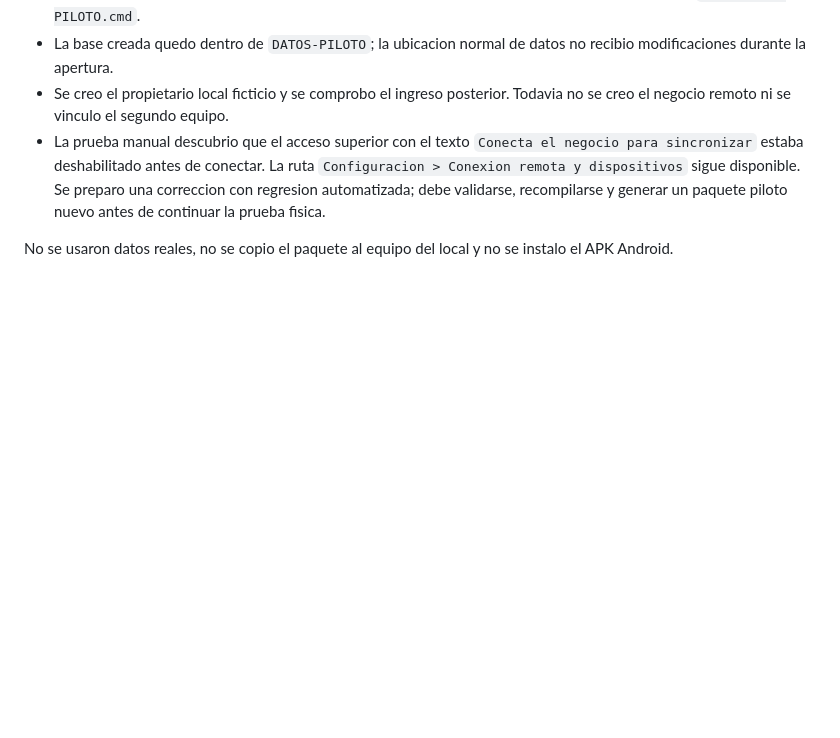
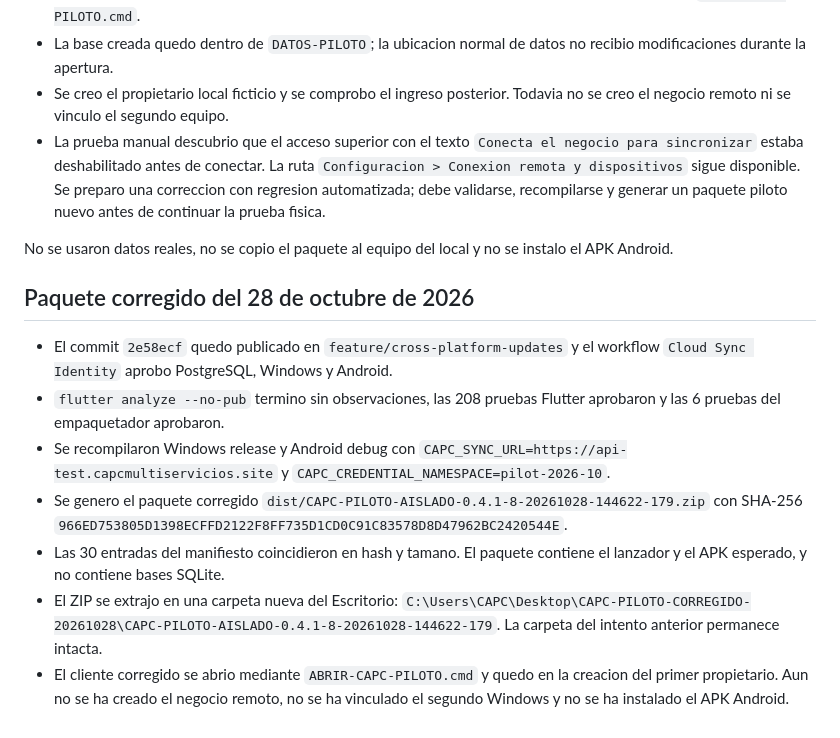
Before and after one commit to capc1992/capc_multi, a Markdown page: docs/PILOT-STATUS.md, the part around the change. Drawn GitHub-style; blank space fills up the shorter version.

Commit message:
docs: record corrected pilot package

```diff
--- a/docs/PILOT-STATUS.md
+++ b/docs/PILOT-STATUS.md
@@ -156,3 +156,24 @@ siendo el piloto fisico descrito en la seccion anterior.
 
 No se usaron datos reales, no se copio el paquete al equipo del local y no se
 instalo el APK Android.
+
+## Paquete corregido del 28 de octubre de 2026
+
+- El commit `2e58ecf` quedo publicado en `feature/cross-platform-updates` y el
+  workflow `Cloud Sync Identity` aprobo PostgreSQL, Windows y Android.
+- `flutter analyze --no-pub` termino sin observaciones, las 208 pruebas Flutter
+  aprobaron y las 6 pruebas del empaquetador aprobaron.
+- Se recompilaron Windows release y Android debug con
+  `CAPC_SYNC_URL=https://api-test.capcmultiservicios.site` y
+  `CAPC_CREDENTIAL_NAMESPACE=pilot-2026-10`.
+- Se genero el paquete corregido
+  `dist/CAPC-PILOTO-AISLADO-0.4.1-8-20261028-144622-179.zip` con SHA-256
+  `966ED753805D1398ECFFD2122F8FF735D1CD0C91C83578D8D47962BC2420544E`.
+- Las 30 entradas del manifiesto coincidieron en hash y tamano. El paquete
+  contiene el lanzador y el APK esperado, y no contiene bases SQLite.
+- El ZIP se extrajo en una carpeta nueva del Escritorio:
+  `C:\Users\CAPC\Desktop\CAPC-PILOTO-CORREGIDO-20261028\CAPC-PILOTO-AISLADO-0.4.1-8-20261028-144622-179`.
+  La carpeta del intento anterior permanece intacta.
+- El cliente corregido se abrio mediante `ABRIR-CAPC-PILOTO.cmd` y quedo en la
+  creacion del primer propietario. Aun no se ha creado el negocio remoto, no se
+  ha vinculado el segundo Windows y no se ha instalado el APK Android.
```
